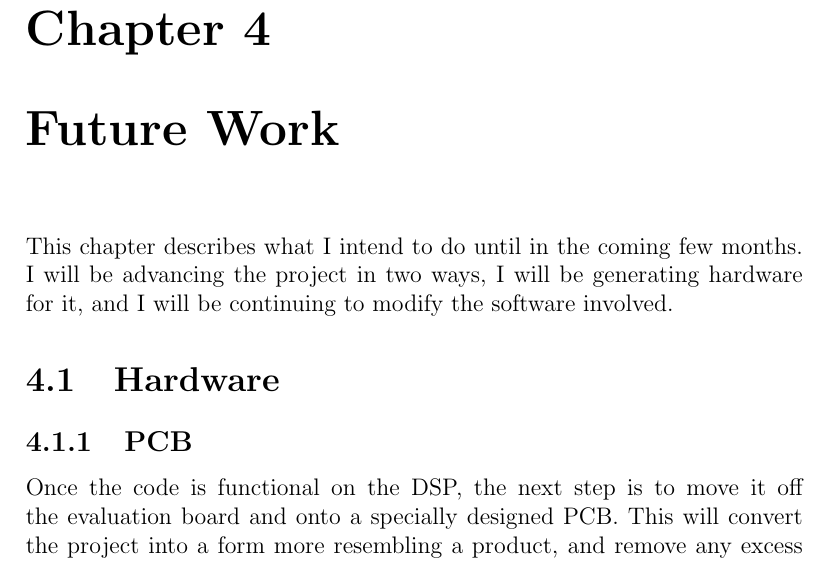
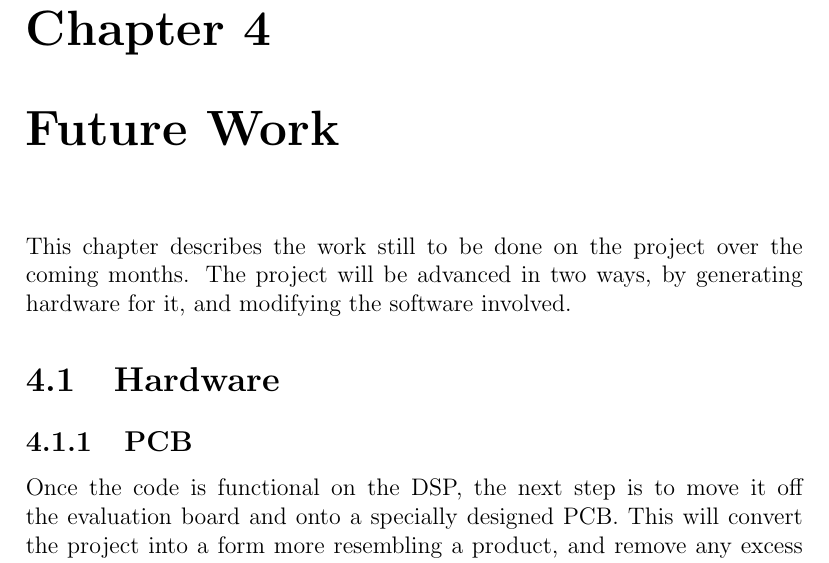
Before and after one commit to Scarzy/3YP-Noise-Cancelling-Headphones, a LaTeX thesis (reports/progress_report/progress.tex, which reads reports/progress_report/future.tex): part of page 17 of 19, cut so that both start at the same text. Compiled offline with pdfLaTeX.

Commit message:
Reword the start of the future chapter to 3rd person
git-svn-id: svn+ssh://svn.forge.ecs.soton.ac.uk/projects/sanchp3yp@180 bc9da1e1-76ae-0410-a611-e94dc21032b9

```diff
--- a/reports/progress_report/future.tex
+++ b/reports/progress_report/future.tex
@@ -1,5 +1,5 @@
-This chapter describes what I intend to do until in the coming few months.
-I will be advancing the project in two ways, I will be generating hardware for it, and I will be continuing to modify the software involved.
+This chapter describes the work still to be done on the project over the coming months.
+The project will be advanced in two ways, by generating hardware for it, and modifying the software involved.
 
 \section{Hardware}
 \subsection{PCB}
```
